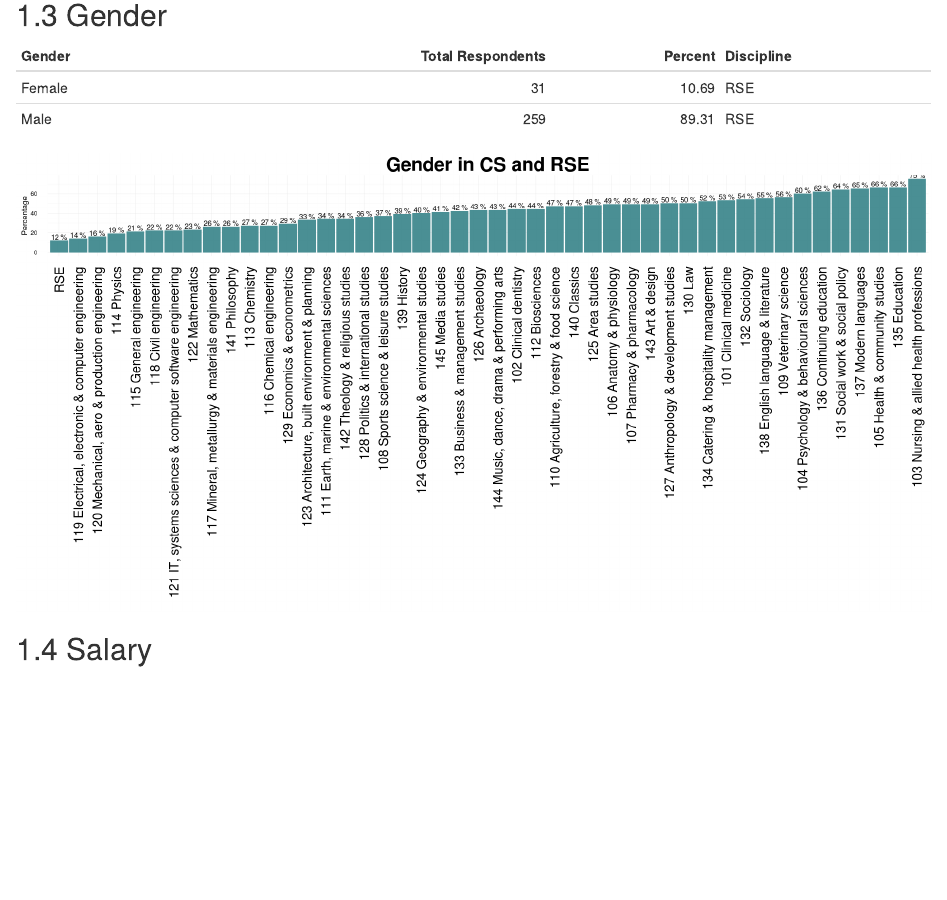
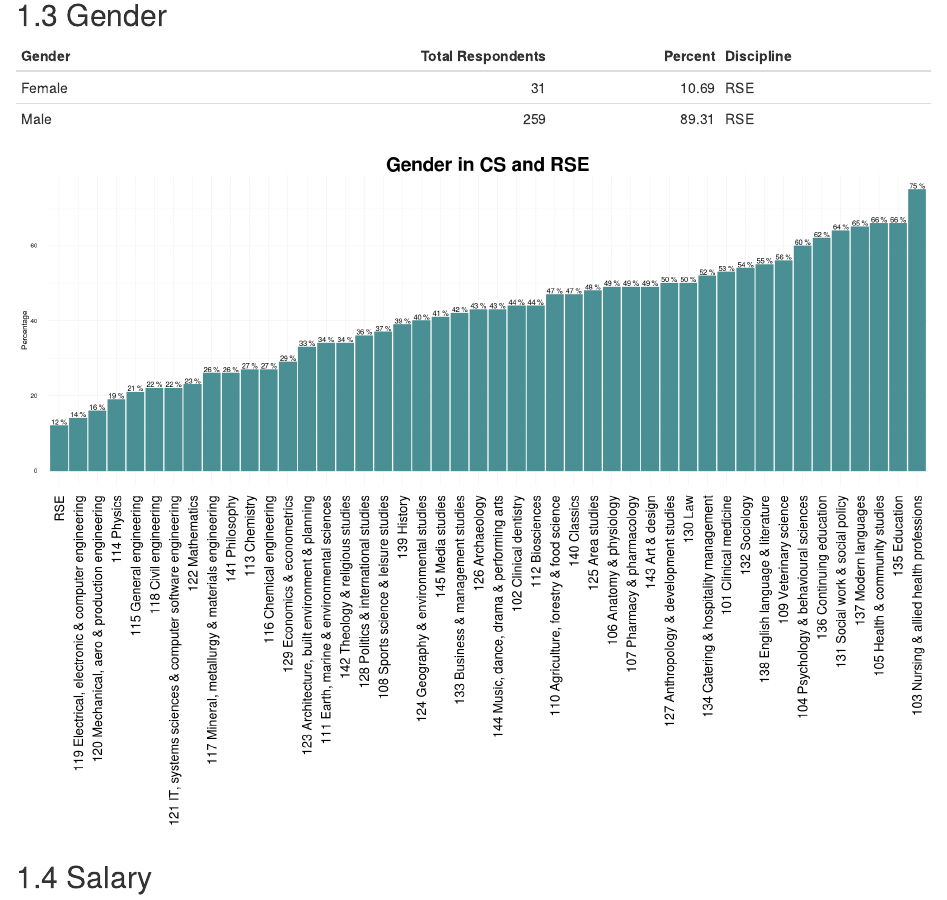
Before and after one commit to softwaresaved/RSE-Survey-2016, an R Markdown document (report.Rmd): the page in a window 1100 px wide, from 1800 px down. The pictures show the output file report.html that the author committed with the source, opened offline.

Commit message:
Progress

````diff
--- a/report.Rmd
+++ b/report.Rmd
@@ -90,7 +90,7 @@ output:
 ```
 
 
-```{r fig.width=20, fig.height=10, echo=FALSE}
+```{r fig.width=20, fig.height=15, echo=FALSE}
     kable(sumQ, digits=2, format = 'markdown')
     ggplot(data=genderDf[genderDf$variable =='Female',], aes(x=reorder(Discipline, value), y=value))+
         # geom_bar(stat='identity', position=position_dodge())+
````
Also changed, not shown: report.html, report_files/figure-html/unnamed-chunk-21-1.png, report_files/figure-html/unnamed-chunk-23-1.png, report_files/figure-html/unnamed-chunk-25-1.png, report_files/figure-html/unnamed-chunk-27-1.png, report_files/figure-html/unnamed-chunk-9-1.png.
